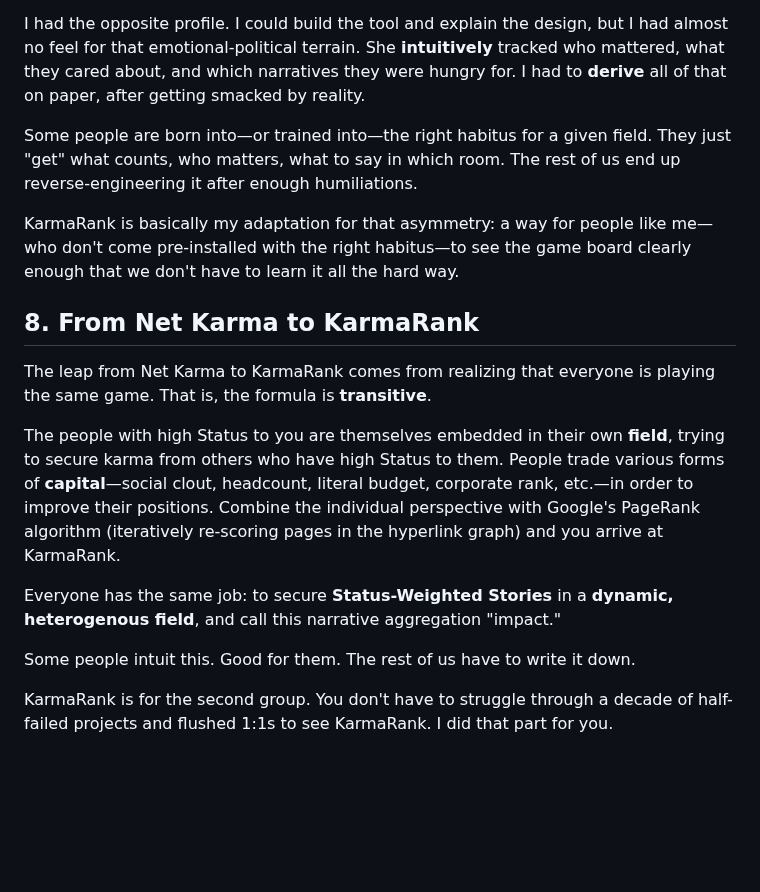
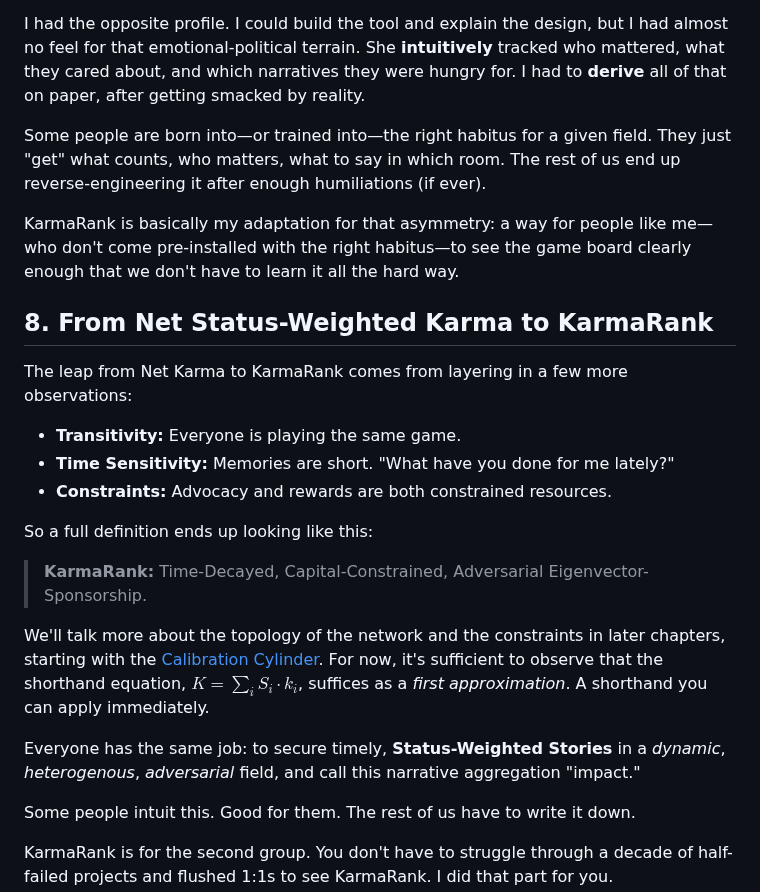
Before and after one commit to jimbojw/karmarank, a Markdown page: content/03-origin-story.md, the part around the change. Drawn GitHub-style; blank space fills up the shorter version.

```diff
--- a/content/03-origin-story.md
+++ b/content/03-origin-story.md
@@ -139,17 +139,25 @@ A sociologist would say she had the right **habitus** for that field: the intern
 
 I had the opposite profile. I could build the tool and explain the design, but I had almost no feel for that emotional-political terrain. She **intuitively** tracked who mattered, what they cared about, and which narratives they were hungry for. I had to **derive** all of that on paper, after getting smacked by reality.
 
-Some people are born into—or trained into—the right habitus for a given field. They just "get" what counts, who matters, what to say in which room. The rest of us end up reverse-engineering it after enough humiliations.
+Some people are born into—or trained into—the right habitus for a given field. They just "get" what counts, who matters, what to say in which room. The rest of us end up reverse-engineering it after enough humiliations (if ever).
 
 KarmaRank is basically my adaptation for that asymmetry: a way for people like me—who don't come pre-installed with the right habitus—to see the game board clearly enough that we don't have to learn it all the hard way.
 
-## 8. From Net Karma to KarmaRank
+## 8. From Net Status-Weighted Karma to KarmaRank
 
-The leap from Net Karma to KarmaRank comes from realizing that everyone is playing the same game. That is, the formula is **transitive**.
+The leap from Net Karma to KarmaRank comes from layering in a few more observations:
 
-The people with high Status to you are themselves embedded in their own **field**, trying to secure karma from others who have high Status to them. People trade various forms of **capital**—social clout, headcount, literal budget, corporate rank, etc.—in order to improve their positions. Combine the individual perspective with Google's PageRank algorithm (iteratively re-scoring pages in the hyperlink graph) and you arrive at KarmaRank.
+- **Transitivity:** Everyone is playing the same game.
+- **Time Sensitivity:** Memories are short. "What have you done for me lately?"
+- **Constraints:** Advocacy and rewards are both constrained resources.
 
-Everyone has the same job: to secure **Status-Weighted Stories** in a **dynamic, heterogenous field**, and call this narrative aggregation "impact."
+So a full definition ends up looking like this:
+
+> **KarmaRank:** Time-Decayed, Capital-Constrained, Adversarial Eigenvector-Sponsorship.
+
+We'll talk more about the topology of the network and the constraints in later chapters, starting with the [Calibration Cylinder](./09-calibration-cylinder.md). For now, it's sufficient to observe that the shorthand equation, $K = \sum_{i} S_i \cdot k_i$, suffices as a _first approximation_. A shorthand you can apply immediately.
+
+Everyone has the same job: to secure timely, **Status-Weighted Stories** in a _dynamic_, _heterogenous_, _adversarial_ field, and call this narrative aggregation "impact."
 
 Some people intuit this. Good for them. The rest of us have to write it down.
 
```
Also changed, not shown: README.md (+16 -2 lines), templates/README.template.md (+16 -2 lines).
